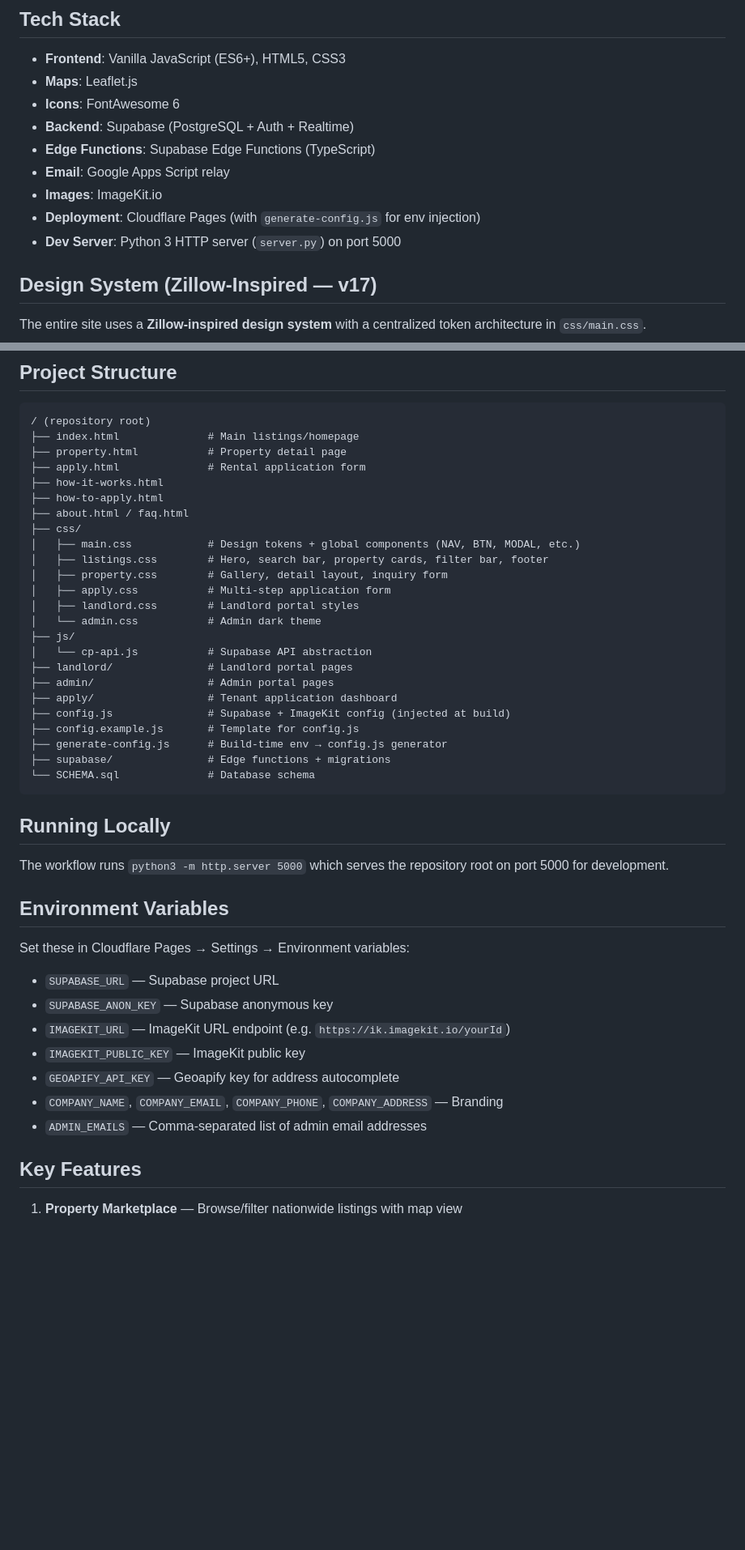
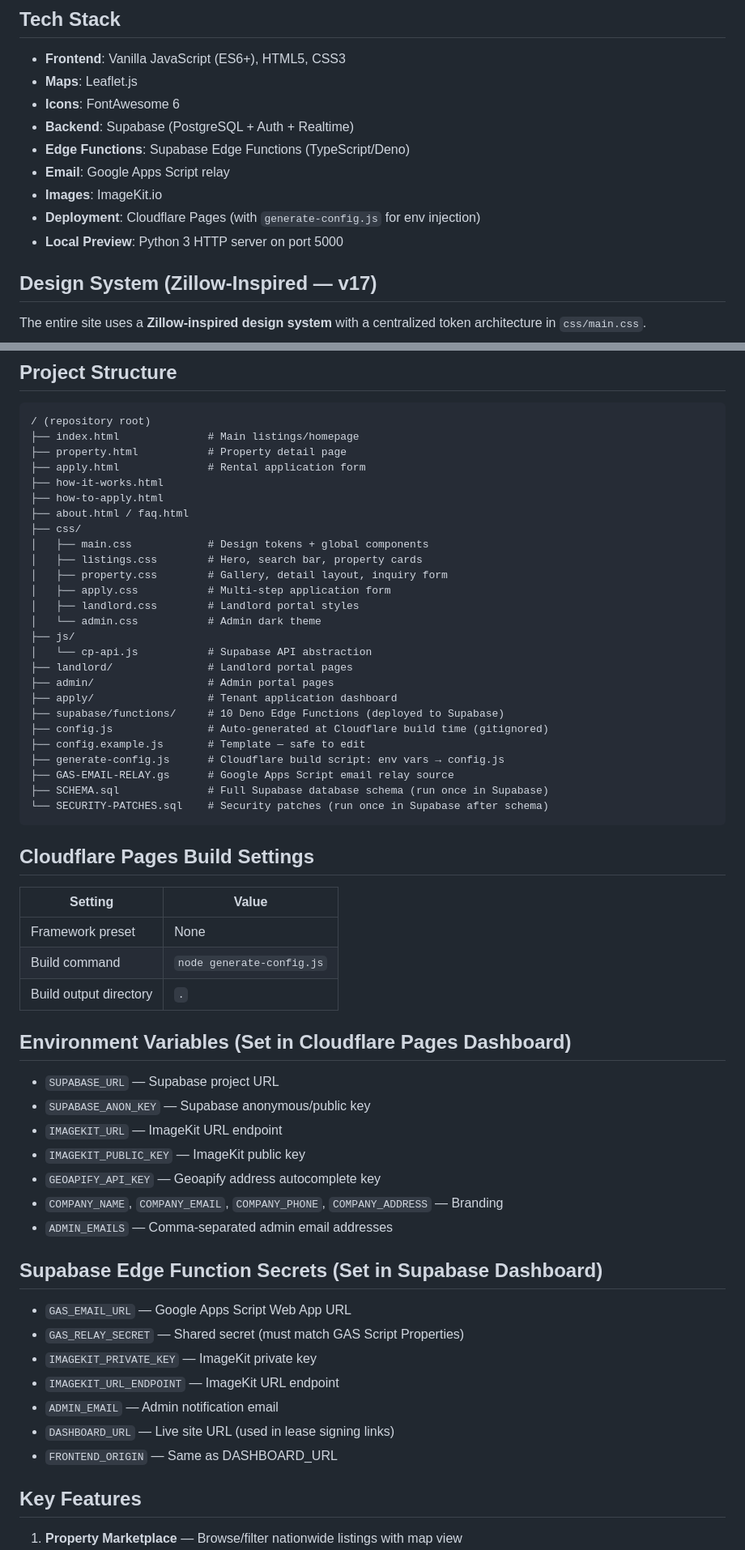
Before and after one commit to choice121/talkin-bout-taata, a Markdown page: replit.md, 2 parts joined by grey strips. Shown at 81% size. Rendered like a GitHub page; blank space fills up the shorter version.

````diff
--- a/replit.md
+++ b/replit.md
@@ -10,11 +50,11 @@ A comprehensive nationwide rental marketplace connecting quality tenants with ve
 - **Maps**: Leaflet.js
 - **Icons**: FontAwesome 6
 - **Backend**: Supabase (PostgreSQL + Auth + Realtime)
-- **Edge Functions**: Supabase Edge Functions (TypeScript)
+- **Edge Functions**: Supabase Edge Functions (TypeScript/Deno)
 - **Email**: Google Apps Script relay
 - **Images**: ImageKit.io
 - **Deployment**: Cloudflare Pages (with `generate-config.js` for env injection)
-- **Dev Server**: Python 3 HTTP server (`server.py`) on port 5000
+- **Local Preview**: Python 3 HTTP server on port 5000
 
 ## Design System (Zillow-Inspired — v17)
 
@@ -55,8 +95,8 @@ The entire site uses a **Zillow-inspired design system** with a centralized toke
 ├── how-to-apply.html
 ├── about.html / faq.html
 ├── css/
-│   ├── main.css            # Design tokens + global components (NAV, BTN, MODAL, etc.)
-│   ├── listings.css        # Hero, search bar, property cards, filter bar, footer
+│   ├── main.css            # Design tokens + global components
+│   ├── listings.css        # Hero, search bar, property cards
 │   ├── property.css        # Gallery, detail layout, inquiry form
 │   ├── apply.css           # Multi-step application form
 │   ├── landlord.css        # Landlord portal styles
@@ -66,27 +106,42 @@ The entire site uses a **Zillow-inspired design system** with a centralized toke
 ├── landlord/               # Landlord portal pages
 ├── admin/                  # Admin portal pages
 ├── apply/                  # Tenant application dashboard
-├── config.js               # Supabase + ImageKit config (injected at build)
-├── config.example.js       # Template for config.js
-├── generate-config.js      # Build-time env → config.js generator
-├── supabase/               # Edge functions + migrations
-└── SCHEMA.sql              # Database schema
+├── supabase/functions/     # 10 Deno Edge Functions (deployed to Supabase)
+├── config.js               # Auto-generated at Cloudflare build time (gitignored)
+├── config.example.js       # Template — safe to edit
+├── generate-config.js      # Cloudflare build script: env vars → config.js
+├── GAS-EMAIL-RELAY.gs      # Google Apps Script email relay source
+├── SCHEMA.sql              # Full Supabase database schema (run once in Supabase)
+└── SECURITY-PATCHES.sql    # Security patches (run once in Supabase after schema)
 ```
 
-## Running Locally
+## Cloudflare Pages Build Settings
 
-The workflow runs `python3 -m http.server 5000` which serves the repository root on port 5000 for development.
+| Setting | Value |
+|---|---|
+| Framework preset | None |
+| Build command | `node generate-config.js` |
+| Build output directory | `.` |
 
-## Environment Variables
+## Environment Variables (Set in Cloudflare Pages Dashboard)
 
-Set these in Cloudflare Pages → Settings → Environment variables:
 - `SUPABASE_URL` — Supabase project URL
-- `SUPABASE_ANON_KEY` — Supabase anonymous key
-- `IMAGEKIT_URL` — ImageKit URL endpoint (e.g. `https://ik.imagekit.io/yourId`)
+- `SUPABASE_ANON_KEY` — Supabase anonymous/public key
+- `IMAGEKIT_URL` — ImageKit URL endpoint
 - `IMAGEKIT_PUBLIC_KEY` — ImageKit public key
-- `GEOAPIFY_API_KEY` — Geoapify key for address autocomplete
+- `GEOAPIFY_API_KEY` — Geoapify address autocomplete key
 - `COMPANY_NAME`, `COMPANY_EMAIL`, `COMPANY_PHONE`, `COMPANY_ADDRESS` — Branding
-- `ADMIN_EMAILS` — Comma-separated list of admin email addresses
+- `ADMIN_EMAILS` — Comma-separated admin email addresses
+
+## Supabase Edge Function Secrets (Set in Supabase Dashboard)
+
+- `GAS_EMAIL_URL` — Google Apps Script Web App URL
+- `GAS_RELAY_SECRET` — Shared secret (must match GAS Script Properties)
+- `IMAGEKIT_PRIVATE_KEY` — ImageKit private key
+- `IMAGEKIT_URL_ENDPOINT` — ImageKit URL endpoint
+- `ADMIN_EMAIL` — Admin notification email
+- `DASHBOARD_URL` — Live site URL (used in lease signing links)
+- `FRONTEND_ORIGIN` — Same as DASHBOARD_URL
 
 ## Key Features
 
````
Also changed, not shown: other parts of replit.md (+40 -0 lines).
